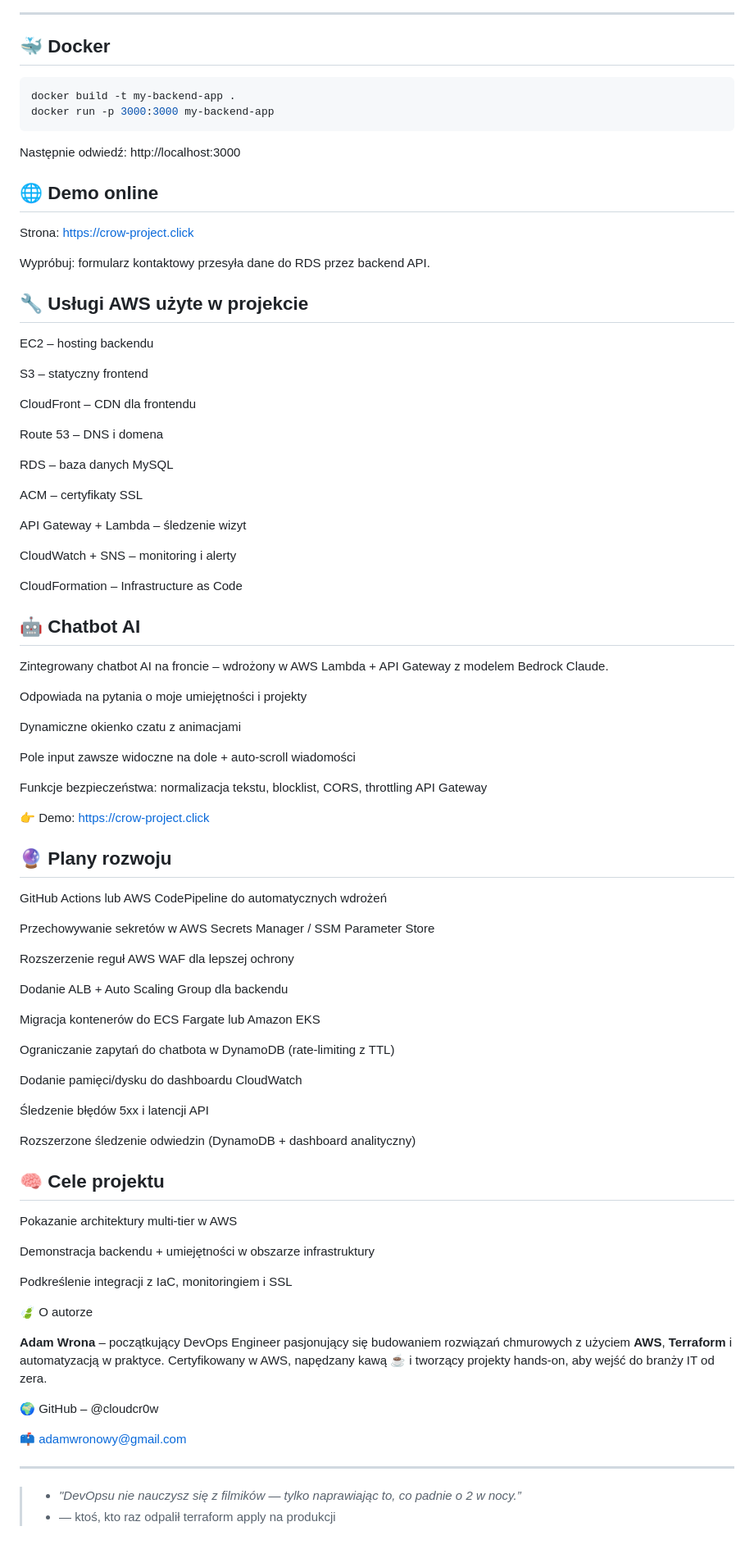
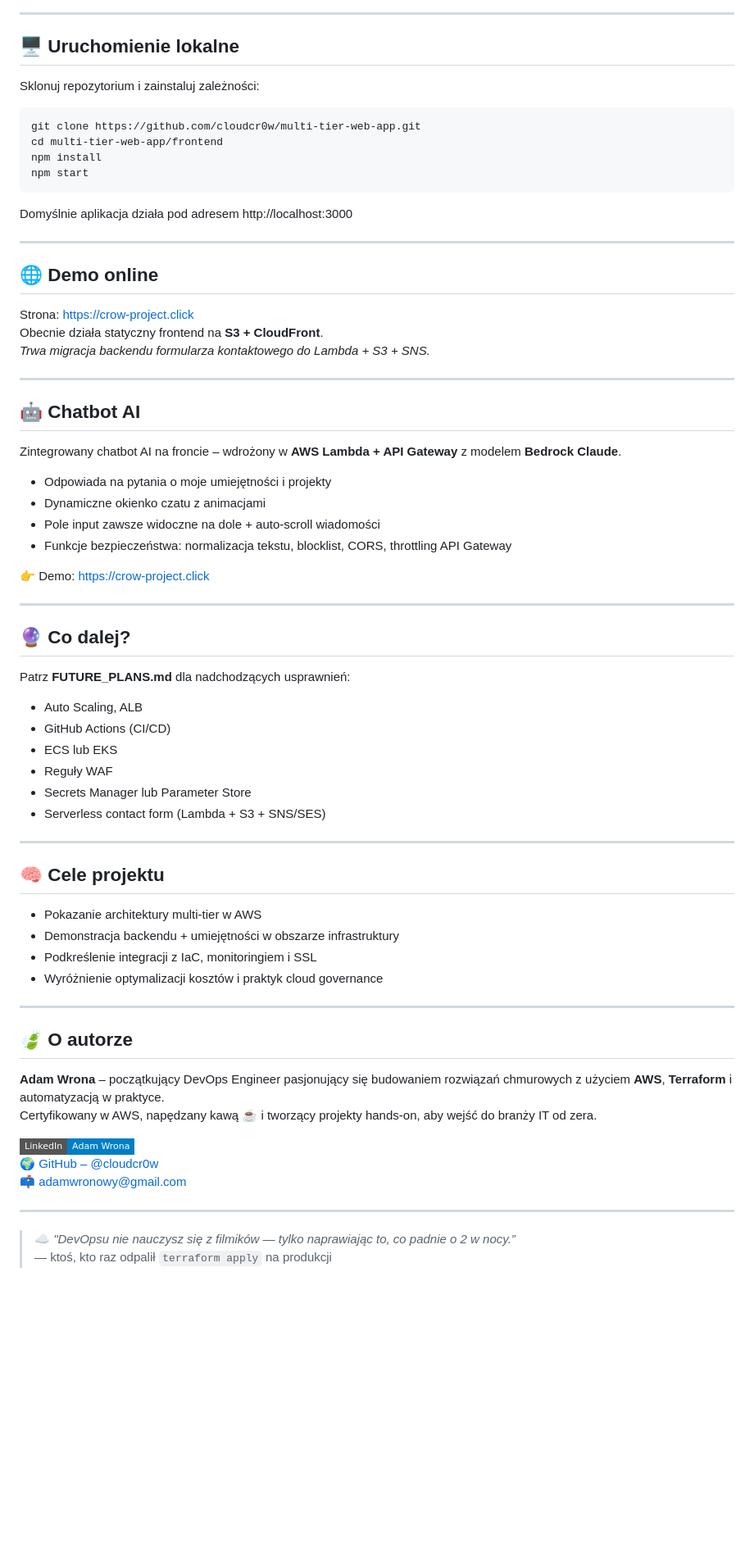
Before and after one commit to cloudcr0w/multi-tier-web-app, a Markdown page: README_PL.md, the part around one of its changes. Shown at 82% size. GitHub-like rendering; badges without logos; blank space fills up the shorter version.

Commit message:
docs(readme_pl): sync with English version (deployment, cost optimization, run locally, what's next)

````diff
--- a/README_PL.md
+++ b/README_PL.md
@@ -69,94 +96,74 @@ Dashboard w CloudWatch zawiera m.in.:
 
 ---
 
-## 🐳 Docker
+## 🖥️ Uruchomienie lokalne
+
+Sklonuj repozytorium i zainstaluj zależności:
 
 ```bash
-docker build -t my-backend-app .
-docker run -p 3000:3000 my-backend-app
+git clone https://github.com/cloudcr0w/multi-tier-web-app.git
+cd multi-tier-web-app/frontend
+npm install
+npm start
 ```
 
-Następnie odwiedź: http://localhost:3000
+Domyślnie aplikacja działa pod adresem http://localhost:3000
+
+---
 
 ## 🌐 Demo online
 
 Strona: https://crow-project.click
+Obecnie działa statyczny frontend na **S3 + CloudFront**.
+*Trwa migracja backendu formularza kontaktowego do Lambda + S3 + SNS.*
 
-Wypróbuj: formularz kontaktowy przesyła dane do RDS przez backend API.
-
-## 🔧 Usługi AWS użyte w projekcie
-
-EC2 – hosting backendu
-
-S3 – statyczny frontend
-
-CloudFront – CDN dla frontendu
-
-Route 53 – DNS i domena
-
-RDS – baza danych MySQL
-
-ACM – certyfikaty SSL
-
-API Gateway + Lambda – śledzenie wizyt
-
-CloudWatch + SNS – monitoring i alerty
-
-CloudFormation – Infrastructure as Code
+---
 
 ## 🤖 Chatbot AI
 
-Zintegrowany chatbot AI na froncie – wdrożony w AWS Lambda + API Gateway z modelem Bedrock Claude.
+Zintegrowany chatbot AI na froncie – wdrożony w **AWS Lambda + API Gateway** z modelem **Bedrock Claude**.
 
-Odpowiada na pytania o moje umiejętności i projekty
+- Odpowiada na pytania o moje umiejętności i projekty
+- Dynamiczne okienko czatu z animacjami
+- Pole input zawsze widoczne na dole + auto-scroll wiadomości
+- Funkcje bezpieczeństwa: normalizacja tekstu, blocklist, CORS, throttling API Gateway
 
-Dynamiczne okienko czatu z animacjami
+👉 Demo: [https://crow-project.click](https://crow-project.click)
 
-Pole input zawsze widoczne na dole + auto-scroll wiadomości
+---
 
-Funkcje bezpieczeństwa: normalizacja tekstu, blocklist, CORS, throttling API Gateway
+## 🔮 Co dalej?
 
-👉 Demo: https://crow-project.click
+Patrz **FUTURE_PLANS.md** dla nadchodzących usprawnień:
 
-## 🔮 Plany rozwoju
+- Auto Scaling, ALB
+- GitHub Actions (CI/CD)
+- ECS lub EKS
+- Reguły WAF
+- Secrets Manager lub Parameter Store
+- Serverless contact form (Lambda + S3 + SNS/SES)
 
- GitHub Actions lub AWS CodePipeline do automatycznych wdrożeń
-
- Przechowywanie sekretów w AWS Secrets Manager / SSM Parameter Store
-
- Rozszerzenie reguł AWS WAF dla lepszej ochrony
-
- Dodanie ALB + Auto Scaling Group dla backendu
-
- Migracja kontenerów do ECS Fargate lub Amazon EKS
-
- Ograniczanie zapytań do chatbota w DynamoDB (rate-limiting z TTL)
-
- Dodanie pamięci/dysku do dashboardu CloudWatch
-
- Śledzenie błędów 5xx i latencji API
-
- Rozszerzone śledzenie odwiedzin (DynamoDB + dashboard analityczny)
+---
 
 ## 🧠 Cele projektu
 
-Pokazanie architektury multi-tier w AWS
+- Pokazanie architektury multi-tier w AWS
+- Demonstracja backendu + umiejętności w obszarze infrastruktury
+- Podkreślenie integracji z IaC, monitoringiem i SSL
+- Wyróżnienie optymalizacji kosztów i praktyk cloud governance
 
-Demonstracja backendu + umiejętności w obszarze infrastruktury
+---
 
-Podkreślenie integracji z IaC, monitoringiem i SSL
-
-🍃 O autorze
+## 🍃 O autorze
 
 **Adam Wrona** – początkujący DevOps Engineer pasjonujący się budowaniem rozwiązań chmurowych z użyciem **AWS**, **Terraform** i automatyzacją w praktyce.
 Certyfikowany w AWS, napędzany kawą ☕ i tworzący projekty hands-on, aby wejść do branży IT od zera.
 
-
-🌍 GitHub – @cloudcr0w
-
+[![LinkedIn](https://img.shields.io/badge/LinkedIn-Adam%20Wrona-blue?logo=linkedin&style=flat-square)](https://www.linkedin.com/in/adam-wrona-111ba728b/)
+🌍 [GitHub – @cloudcr0w](https://github.com/cloudcr0w)
 📫 adamwronowy@gmail.com
 
 ---
 
->- *"DevOpsu nie nauczysz się z filmików — tylko naprawiając to, co padnie o 2 w nocy.”*
->- — ktoś, kto raz odpalił terraform apply na produkcji
+> ☁️ *"DevOpsu nie nauczysz się z filmików — tylko naprawiając to, co padnie o 2 w nocy.”*
+> — ktoś, kto raz odpalił `terraform apply` na produkcji
````
Also changed, not shown: other parts of README_PL.md (+35 -8 lines).
